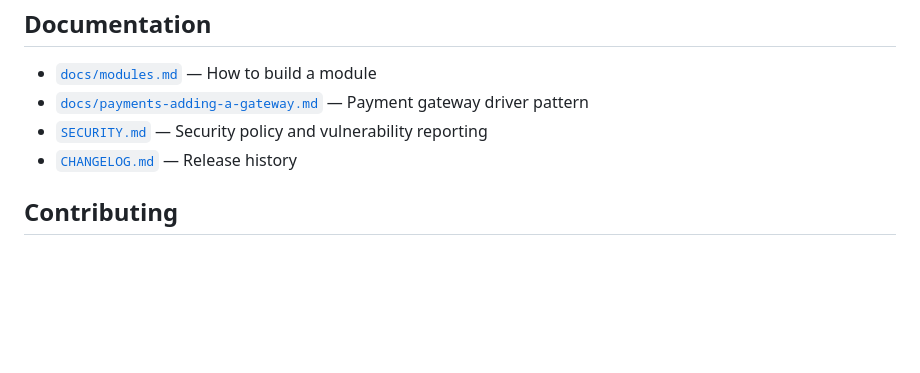
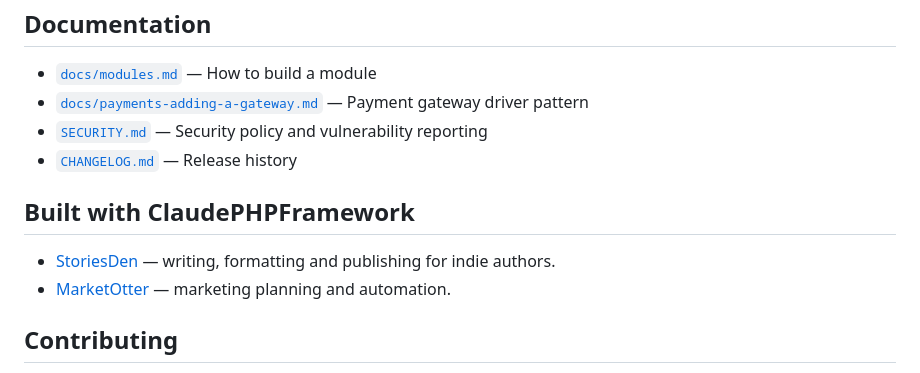
Before and after one commit to wilgrobe/claudephpframework, a Markdown page: README.md, the part around the change. Rendered like a GitHub page; blank space fills up the shorter version.

Commit message:
README: Built with ClaudePHPFramework (StoriesDen, MarketOtter)
Co-Authored-By: Claude Opus 5.5 <noreply@anthropic.com>

```diff
--- a/README.md
+++ b/README.md
@@ -164,6 +164,11 @@ php artisan cleanup              # purge stale sessions / tokens / nonces
 - [`SECURITY.md`](SECURITY.md) — Security policy and vulnerability reporting
 - [`CHANGELOG.md`](CHANGELOG.md) — Release history
 
+## Built with ClaudePHPFramework
+
+- [StoriesDen](https://storiesden.com) — writing, formatting and publishing for indie authors.
+- [MarketOtter](https://marketotter.com) — marketing planning and automation.
+
 ## Contributing
 
 PRs welcome for bugs and core-tier features. New modules with a generic
```
